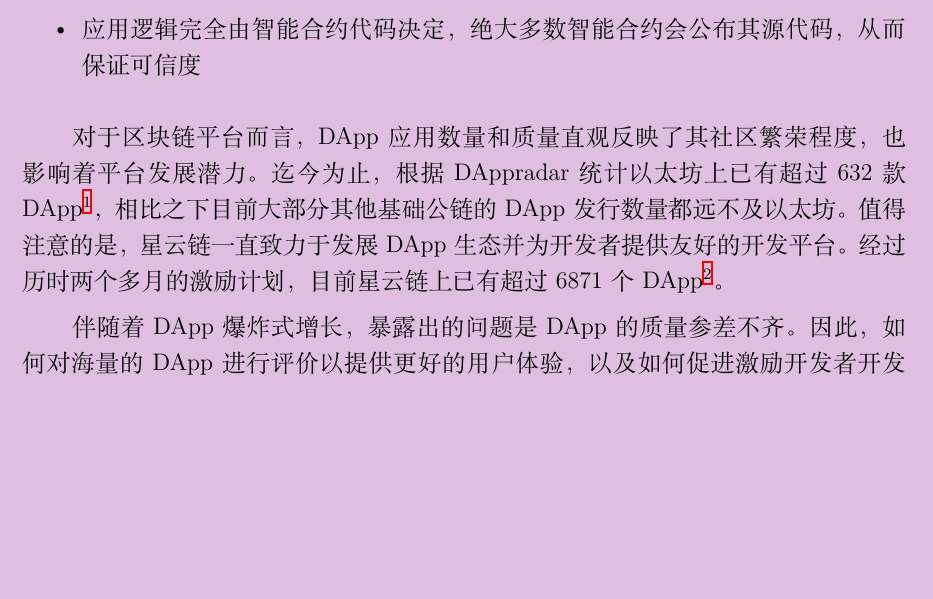
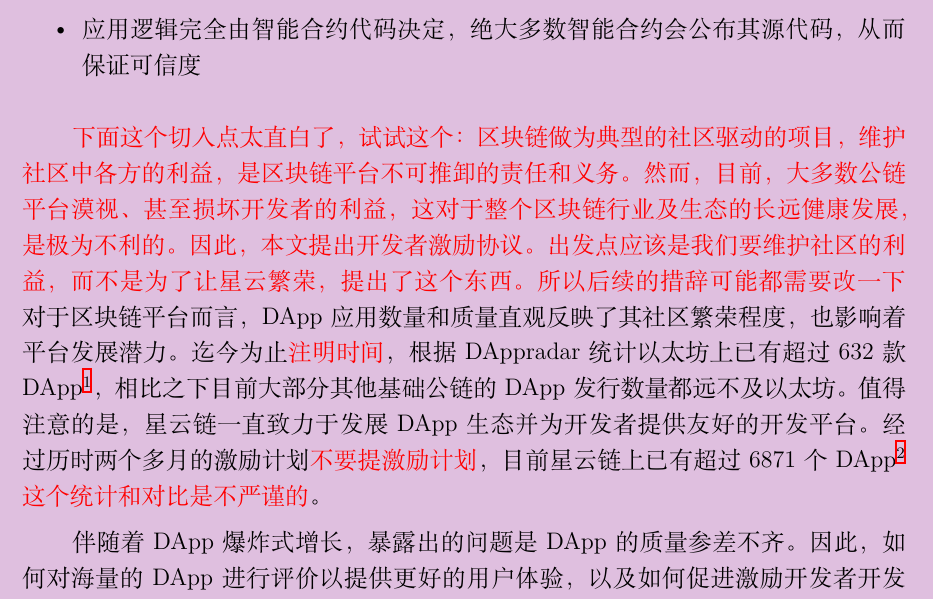
Before and after one commit to nebulasio/dip-report, a LaTeX document (ch/main.tex, which reads ch/intro.tex): part of page 3 of 18 before the commit and part of page 3 of 19 after it, cut so that both start at the same text, the shorter picture padded with empty space. Compiled offline with XeLaTeX; a missing font is replaced by an installed copy or a similar font.

Commit message:
add comment

```diff
--- a/ch/intro.tex
+++ b/ch/intro.tex
@@ -9,10 +9,14 @@
 	\item 应用逻辑完全由智能合约代码决定，绝大多数智能合约会公布其源代码，从而保证可信度
 \end{itemize}
 
-对于区块链平台而言，DApp应用数量和质量直观反映了其社区繁荣程度，也影响着平台发展潜力。迄今为止，根据DAppradar统计以太坊上已有超过632款DApp\footnote{https://DAppradar.com/DApps.}，相比之下目前大部分其他基础公链的DApp发行数量都远不及以太坊。值得注意的是，星云链一直致力于发展DApp生态并为开发者提供友好的开发平台。经过历时两个多月的激励计划，目前星云链上已有超过6871个DApp\footnote{https://incentive.nebulas.io/summary.html.}。
+\textcolor{red}{下面这个切入点太直白了，试试这个：区块链做为典型的社区驱动的项目，维护社区中各方的利益，是区块链平台不可推卸的责任和义务。
+然而，目前，大多数公链平台漠视、甚至损坏开发者的利益，这对于整个区块链行业及生态的长远健康发展，是极为不利的。因此，本文提出开发者激励协议。出发点应该是我们要维护社区的利益，而不是为了让星云繁荣，提出了这个东西。所以后续的措辞可能都需要改一下}
+对于区块链平台而言，DApp应用数量和质量直观反映了其社区繁荣程度，也影响着平台发展潜力。
+迄今为止\textcolor{red}{注明时间}，根据DAppradar统计以太坊上已有超过632款DApp\footnote{https://DAppradar.com/DApps.}，相比之下目前大部分其他基础公链的DApp发行数量都远不及以太坊。值得注意的是，星云链一直致力于发展DApp生态并为开发者提供友好的开发平台。经过历时两个多月的激励计划\textcolor{red}{不要提激励计划}，目前星云链上已有超过6871个DApp\footnote{https://incentive.nebulas.io/summary.html.} \textcolor{red}{这个统计和对比是不严谨的}。
 %同时，星云和eos上也分别有xxx和xxx DApp。
 
-伴随着DApp爆炸式增长，暴露出的问题是DApp的质量参差不齐。因此，如何对海量的DApp进行评价以提供更好的用户体验，以及如何促进激励开发者开发新的高质量DApp成为每条公链必须解决的问题。
+伴随着DApp爆炸式增长，暴露出的问题是DApp的质量参差不齐。因此，
+如何对海量的DApp进行评价以提供更好的用户体验，以及如何促进激励开发者开发新的高质量DApp成为每条公链必须解决的问题。
 
 %2. 引入开发者激励协议的必要性（何谓激励？）
 
```
Also changed, not shown: ch/main.pdf.
